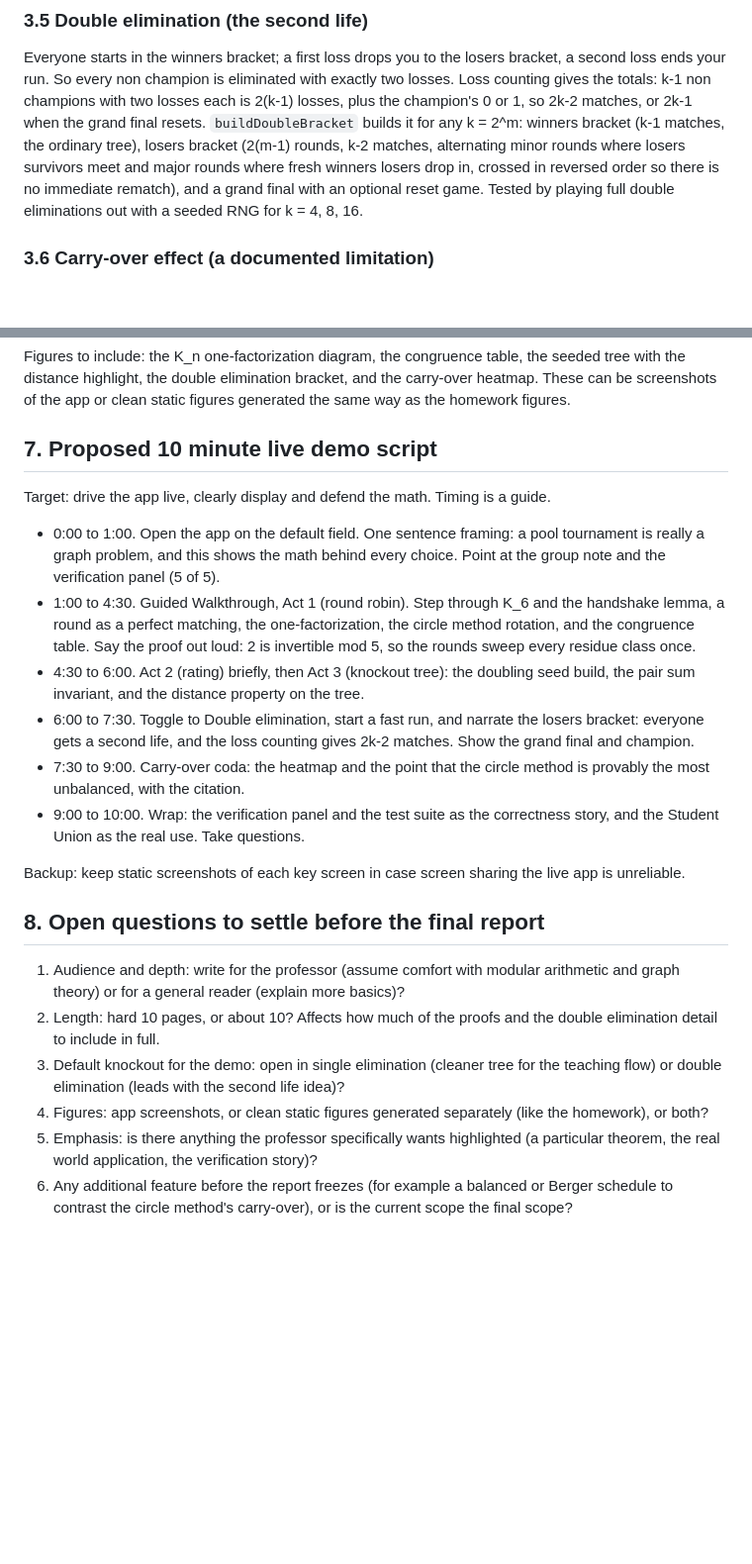
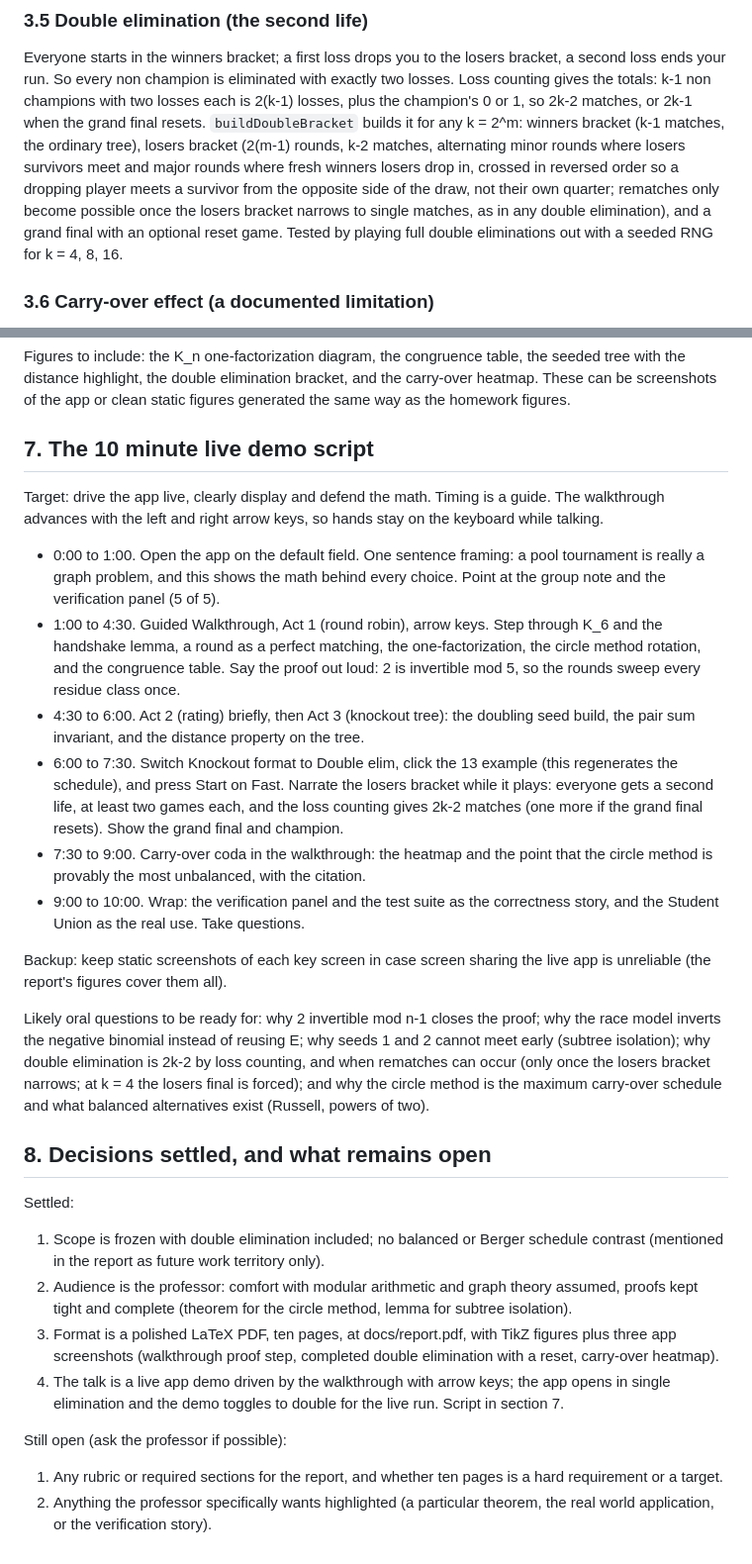
Before and after one commit to AyroEscobar/pool-tournament-system, a Markdown page: docs/DESIGN.md, 2 parts joined by grey strips. Shown at 99% size. Rendered like a GitHub page; blank space fills up the shorter version.

Commit message:
Design doc: settled decisions, corrected demo flow, and an oral question prep list

```diff
--- a/docs/DESIGN.md
+++ b/docs/DESIGN.md
@@ -114,9 +114,12 @@ losses each is 2(k-1) losses, plus the champion's 0 or 1, so 2k-2 matches, or
 2k-1 when the grand final resets. `buildDoubleBracket` builds it for any k = 2^m:
 winners bracket (k-1 matches, the ordinary tree), losers bracket (2(m-1) rounds,
 k-2 matches, alternating minor rounds where losers survivors meet and major
-rounds where fresh winners losers drop in, crossed in reversed order so there is
-no immediate rematch), and a grand final with an optional reset game. Tested by
-playing full double eliminations out with a seeded RNG for k = 4, 8, 16.
+rounds where fresh winners losers drop in, crossed in reversed order so a
+dropping player meets a survivor from the opposite side of the draw, not their
+own quarter; rematches only become possible once the losers bracket narrows to
+single matches, as in any double elimination), and a grand final with an
+optional reset game. Tested by playing full double eliminations out with a
+seeded RNG for k = 4, 8, 16.
 
 ### 3.6 Carry-over effect (a documented limitation)
 
@@ -189,43 +192,62 @@ the seeded tree with the distance highlight, the double elimination bracket,
 and the carry-over heatmap. These can be screenshots of the app or clean static
 figures generated the same way as the homework figures.
 
-## 7. Proposed 10 minute live demo script
+## 7. The 10 minute live demo script
 
 Target: drive the app live, clearly display and defend the math. Timing is a
-guide.
+guide. The walkthrough advances with the left and right arrow keys, so hands
+stay on the keyboard while talking.
 
 - 0:00 to 1:00. Open the app on the default field. One sentence framing: a pool
   tournament is really a graph problem, and this shows the math behind every
   choice. Point at the group note and the verification panel (5 of 5).
-- 1:00 to 4:30. Guided Walkthrough, Act 1 (round robin). Step through K_6 and
-  the handshake lemma, a round as a perfect matching, the one-factorization,
-  the circle method rotation, and the congruence table. Say the proof out loud:
-  2 is invertible mod 5, so the rounds sweep every residue class once.
+- 1:00 to 4:30. Guided Walkthrough, Act 1 (round robin), arrow keys. Step
+  through K_6 and the handshake lemma, a round as a perfect matching, the
+  one-factorization, the circle method rotation, and the congruence table. Say
+  the proof out loud: 2 is invertible mod 5, so the rounds sweep every residue
+  class once.
 - 4:30 to 6:00. Act 2 (rating) briefly, then Act 3 (knockout tree): the doubling
   seed build, the pair sum invariant, and the distance property on the tree.
-- 6:00 to 7:30. Toggle to Double elimination, start a fast run, and narrate the
-  losers bracket: everyone gets a second life, and the loss counting gives
-  2k-2 matches. Show the grand final and champion.
-- 7:30 to 9:00. Carry-over coda: the heatmap and the point that the circle
-  method is provably the most unbalanced, with the citation.
+- 6:00 to 7:30. Switch Knockout format to Double elim, click the 13 example
+  (this regenerates the schedule), and press Start on Fast. Narrate the losers
+  bracket while it plays: everyone gets a second life, at least two games each,
+  and the loss counting gives 2k-2 matches (one more if the grand final resets).
+  Show the grand final and champion.
+- 7:30 to 9:00. Carry-over coda in the walkthrough: the heatmap and the point
+  that the circle method is provably the most unbalanced, with the citation.
 - 9:00 to 10:00. Wrap: the verification panel and the test suite as the
   correctness story, and the Student Union as the real use. Take questions.
 
 Backup: keep static screenshots of each key screen in case screen sharing the
-live app is unreliable.
+live app is unreliable (the report's figures cover them all).
 
-## 8. Open questions to settle before the final report
+Likely oral questions to be ready for: why 2 invertible mod n-1 closes the
+proof; why the race model inverts the negative binomial instead of reusing E;
+why seeds 1 and 2 cannot meet early (subtree isolation); why double elimination
+is 2k-2 by loss counting, and when rematches can occur (only once the losers
+bracket narrows; at k = 4 the losers final is forced); and why the circle
+method is the maximum carry-over schedule and what balanced alternatives exist
+(Russell, powers of two).
 
-1. Audience and depth: write for the professor (assume comfort with modular
-   arithmetic and graph theory) or for a general reader (explain more basics)?
-2. Length: hard 10 pages, or about 10? Affects how much of the proofs and the
-   double elimination detail to include in full.
-3. Default knockout for the demo: open in single elimination (cleaner tree for
-   the teaching flow) or double elimination (leads with the second life idea)?
-4. Figures: app screenshots, or clean static figures generated separately (like
-   the homework), or both?
-5. Emphasis: is there anything the professor specifically wants highlighted (a
-   particular theorem, the real world application, the verification story)?
-6. Any additional feature before the report freezes (for example a balanced or
-   Berger schedule to contrast the circle method's carry-over), or is the
-   current scope the final scope?
+## 8. Decisions settled, and what remains open
+
+Settled:
+
+1. Scope is frozen with double elimination included; no balanced or Berger
+   schedule contrast (mentioned in the report as future work territory only).
+2. Audience is the professor: comfort with modular arithmetic and graph theory
+   assumed, proofs kept tight and complete (theorem for the circle method,
+   lemma for subtree isolation).
+3. Format is a polished LaTeX PDF, ten pages, at docs/report.pdf, with TikZ
+   figures plus three app screenshots (walkthrough proof step, completed double
+   elimination with a reset, carry-over heatmap).
+4. The talk is a live app demo driven by the walkthrough with arrow keys; the
+   app opens in single elimination and the demo toggles to double for the live
+   run. Script in section 7.
+
+Still open (ask the professor if possible):
+
+1. Any rubric or required sections for the report, and whether ten pages is a
+   hard requirement or a target.
+2. Anything the professor specifically wants highlighted (a particular theorem,
+   the real world application, or the verification story).
```
